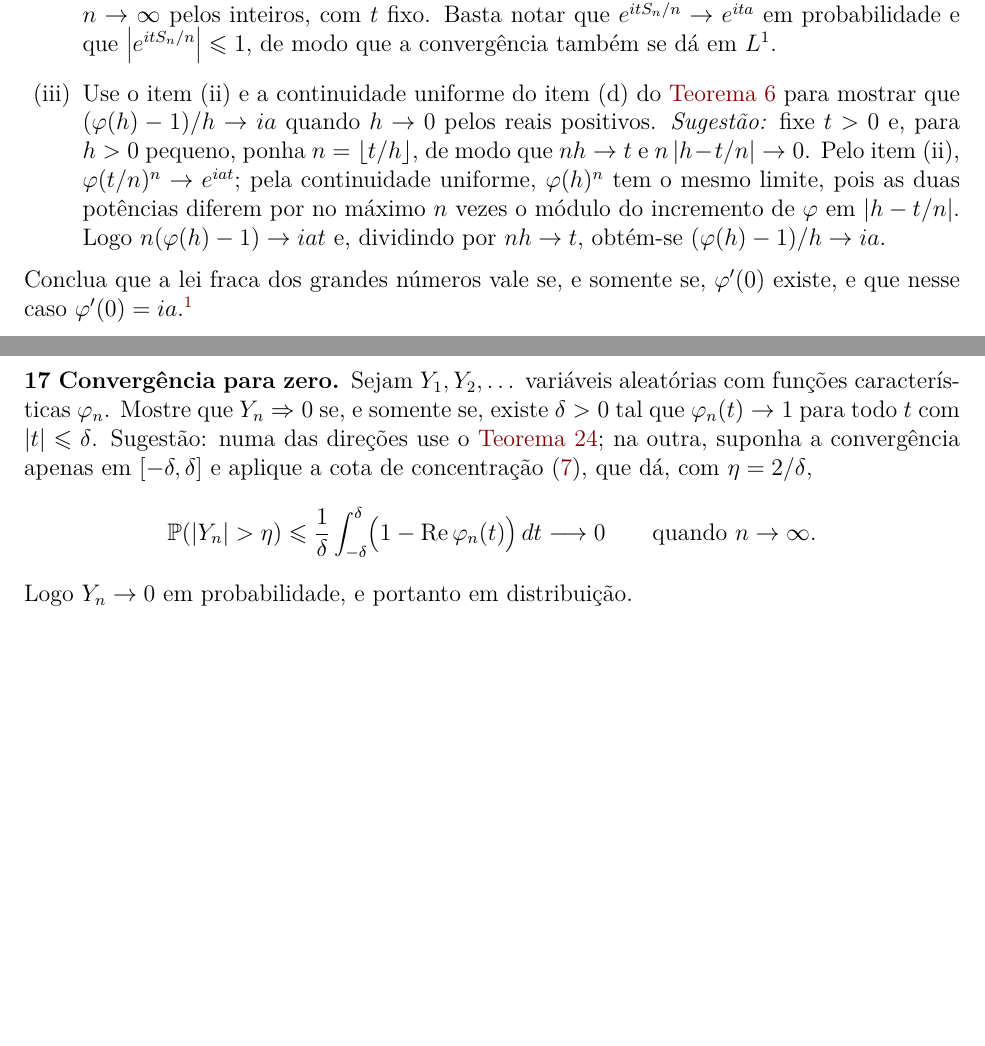
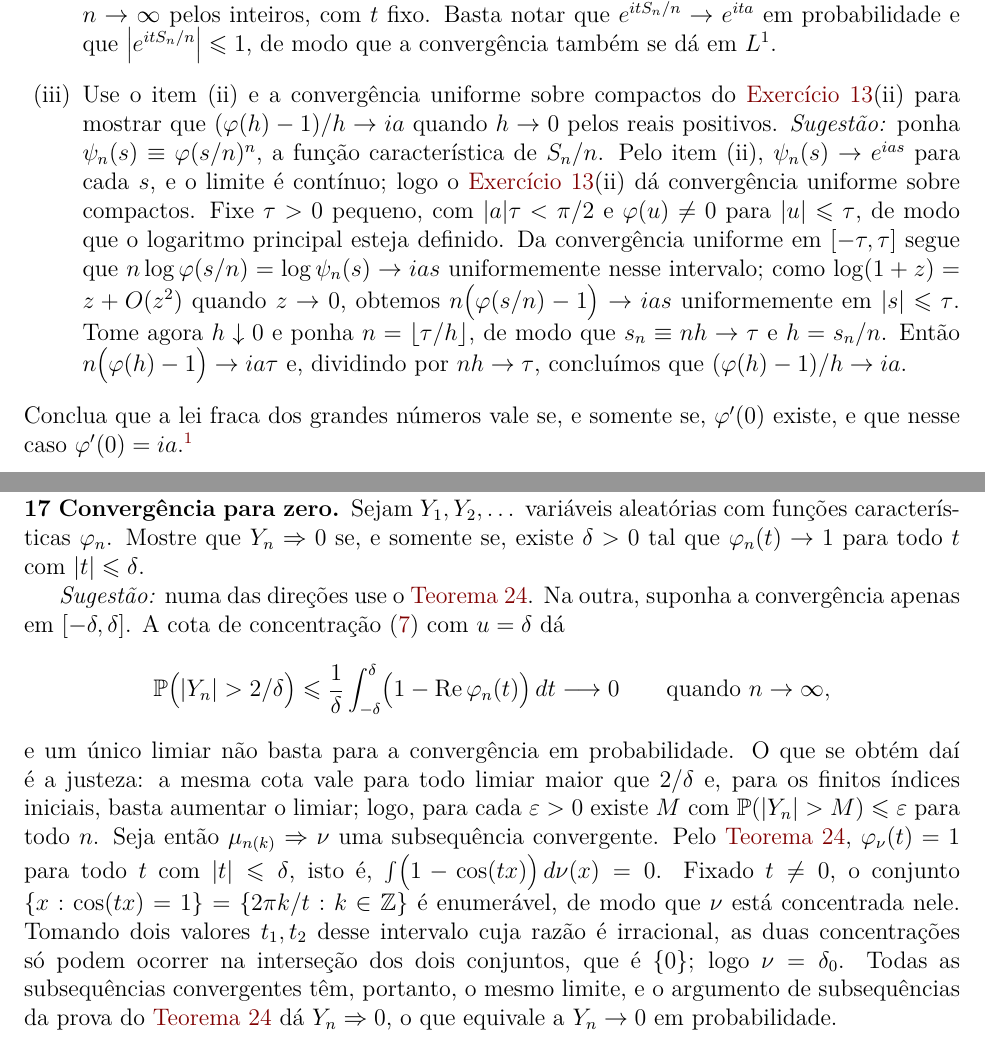
Before and after one commit to leandro-mat/MProb, a LaTeX paper (func-caracteristicas/func-caracteristicas.tex): two parts of pages 36 and 37 of 37 before the commit and two parts of pages 36 and 37 of 38 after it, joined at a grey line, cut so that both start at the same text, the shorter picture padded with empty space. Compiled offline with pdfLaTeX; a LaTeX package or settings file that is missing is left out.

Commit message:
Revisão da auditoria: corrige decomposição na inversão, limite de massa pontual e sugestões de exercícios

```diff
--- a/func-caracteristicas/func-caracteristicas.tex
+++ b/func-caracteristicas/func-caracteristicas.tex
@@ -2614,15 +2630,21 @@ Basta notar que $e^{itS_n/n}\to e^{ita}$ em probabilidade e que
 $\bigl|e^{itS_n/n}\bigr|\leqslant1$, de modo que a convergência também se dá em
 $L^1$.
 
-\item[(iii)] Use o item~(ii) e a continuidade uniforme do item~(d) do
-\Cref{thm:propriedades-fc} para mostrar que $(\varphi(h)-1)/h\to ia$ quando
-$h\to0$ pelos reais positivos.
-\emph{Sugestão:} fixe $t>0$ e, para $h>0$ pequeno, ponha
-$n=\lfloor t/h\rfloor$, de modo que $nh\to t$ e $n\,|h-t/n|\to0$. Pelo item~(ii),
-$\varphi(t/n)^n\to e^{iat}$; pela continuidade uniforme, $\varphi(h)^n$ tem o
-mesmo limite, pois as duas potências diferem por no máximo $n$ vezes o módulo do
-incremento de $\varphi$ em $|h-t/n|$. Logo $n(\varphi(h)-1)\to iat$ e, dividindo
-por $nh\to t$, obtém-se $(\varphi(h)-1)/h\to ia$.
+\item[(iii)] Use o item~(ii) e a convergência uniforme sobre compactos do
+\Cref{exercise:equicontinuidade}(ii) para mostrar que $(\varphi(h)-1)/h\to ia$
+quando $h\to0$ pelos reais positivos.
+\emph{Sugestão:} ponha $\psi_n(s)\equiv\varphi(s/n)^n$, a função característica
+de $S_n/n$. Pelo item~(ii), $\psi_n(s)\to e^{ias}$ para cada $s$, e o limite é
+contínuo; logo o \Cref{exercise:equicontinuidade}(ii) dá convergência uniforme
+sobre compactos. Fixe $\tau>0$ pequeno, com $|a|\tau<\pi/2$ e $\varphi(u)\neq0$
+para $|u|\leqslant\tau$, de modo que o logaritmo principal esteja definido. Da
+convergência uniforme em $[-\tau,\tau]$ segue que
+$n\log\varphi(s/n)=\log\psi_n(s)\to ias$ uniformemente nesse intervalo; como
+$\log(1+z)=z+O(z^2)$ quando $z\to0$, obtemos
+$n\bigl(\varphi(s/n)-1\bigr)\to ias$ uniformemente em $|s|\leqslant\tau$. Tome
+agora $h\downarrow0$ e ponha $n=\lfloor\tau/h\rfloor$, de modo que
+$s_n\equiv nh\to\tau$ e $h=s_n/n$. Então $n\bigl(\varphi(h)-1\bigr)\to ia\tau$ e,
+dividindo por $nh\to\tau$, concluímos que $(\varphi(h)-1)/h\to ia$.
 \end{enumerate}
 Conclua que a lei fraca dos grandes números vale se, e somente se, $\varphi'(0)$
 existe, e que nesse caso $\varphi'(0)=ia$.\footnote{%
@@ -2689,15 +2711,32 @@ $c=-\frac{1}{2}\mathbb{E}[X^2]$.
 \begin{exercise}[Convergência para zero]\label{exercise:convergencia-para-zero}
 Sejam $Y_1,Y_2,\dots$ variáveis aleatórias com funções características
 $\varphi_n$. Mostre que $Y_n\Rightarrow0$ se, e somente se, existe $\delta>0$
-tal que $\varphi_n(t)\to1$ para todo $t$ com $|t|\leqslant\delta$. Sugestão:
-numa das direções use o \Cref{thm:continuidade}; na outra, suponha a
-convergência apenas em $[-\delta,\delta]$ e aplique a cota de concentração
-\eqref{eq:cota-concentracao}, que dá, com $\eta=2/\delta$,
-\[
-  \mathbb{P}(|Y_n|>\eta)\leqslant\frac{1}{\delta}\int_{-\delta}^{\delta}\bigl(1-\operatorname{Re}\varphi_n(t)\bigr)\,dt\longrightarrow0
-  \qquad\text{quando }n\to\infty .
-\]
-Logo $Y_n\to0$ em probabilidade, e portanto em distribuição.
+tal que $\varphi_n(t)\to1$ para todo $t$ com $|t|\leqslant\delta$.
+
+\emph{Sugestão:} numa das direções use o \Cref{thm:continuidade}. Na outra,
+suponha a convergência apenas em $[-\delta,\delta]$. A cota de concentração
+\eqref{eq:cota-concentracao} com $u=\delta$ dá
+\[
+\mathbb{P}\bigl(|Y_n|>2/\delta\bigr)
+\leqslant\frac{1}{\delta}\int_{-\delta}^{\delta}
+\bigl(1-\operatorname{Re}\varphi_n(t)\bigr)\,dt\longrightarrow0
+\qquad\text{quando }n\to\infty ,
+\]
+e um único limiar não basta para a convergência em probabilidade. O que se
+obtém daí é a justeza: a mesma cota vale para todo limiar maior que $2/\delta$
+e, para os finitos índices iniciais, basta aumentar o limiar; logo, para cada
+$\varepsilon>0$ existe $M$ com $\mathbb{P}(|Y_n|>M)\leqslant\varepsilon$ para
+todo $n$. Seja então $\mu_{n(k)}\Rightarrow\nu$ uma subsequência convergente.
+Pelo \Cref{thm:continuidade}, $\varphi_\nu(t)=1$ para todo $t$ com
+$|t|\leqslant\delta$, isto é,
+$\int\bigl(1-\cos(tx)\bigr)\,d\nu(x)=0$. Fixado $t\neq0$, o conjunto
+$\{x:\cos(tx)=1\}=\{2\pi k/t:k\in\mathbb{Z}\}$ é enumerável, de modo que $\nu$
+está concentrada nele. Tomando dois valores $t_1,t_2$ desse intervalo cuja razão
+é irracional, as duas concentrações só podem ocorrer na interseção dos dois
+conjuntos, que é $\{0\}$; logo $\nu=\delta_0$. Todas as subsequências
+convergentes têm, portanto, o mesmo limite, e o argumento de subsequências da
+prova do \Cref{thm:continuidade} dá $Y_n\Rightarrow0$, o que equivale a
+$Y_n\to0$ em probabilidade.
 \end{exercise}
 
 \begin{exercise}[Séries que convergem em distribuição]\label{exercise:serie-converge-dist}
```
Also changed, not shown: func-caracteristicas/func-caracteristicas.pdf, func-caracteristicas/func-caracteristicas.tex (82 more changed lines).
